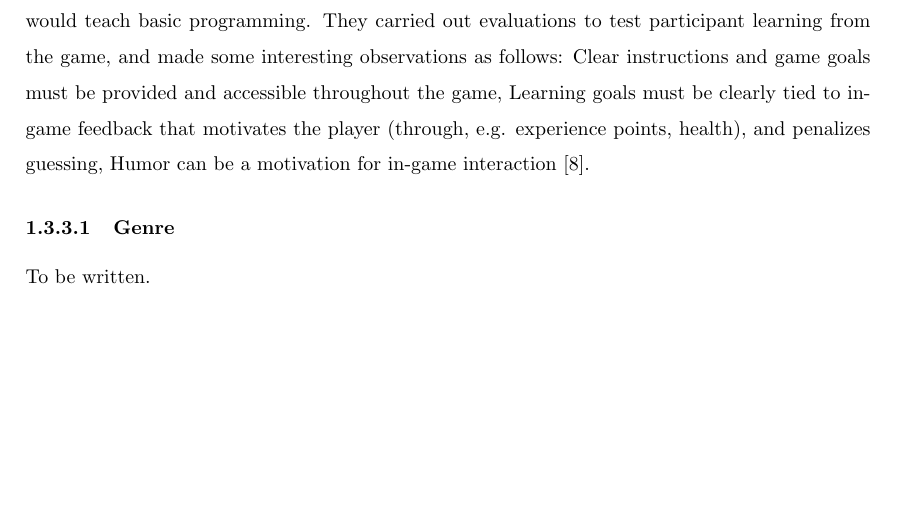
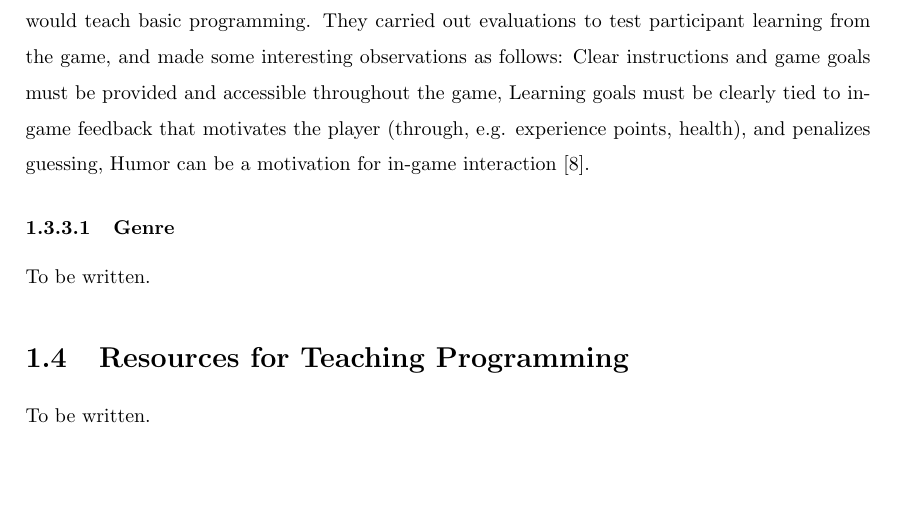
Before and after one commit to amarnathkakkar/final-year-dissertation-project, a LaTeX thesis (Literature Review/Literature_Review.tex): part of page 13 of 17, cut so that both start at the same text. Compiled offline with pdfLaTeX.

Commit message:
Modularized code. Added new section to lit review.

```diff
--- a/Literature Review/Literature_Review.tex
+++ b/Literature Review/Literature_Review.tex
@@ -413,6 +413,10 @@
 
 To be written.
 
+\section{Resources for Teaching Programming}
+
+To be written.
+
 \afterpage{\blankpage}
 
 
```
Also changed, not shown: Literature Review/Literature_Review.pdf, 9 other files.
